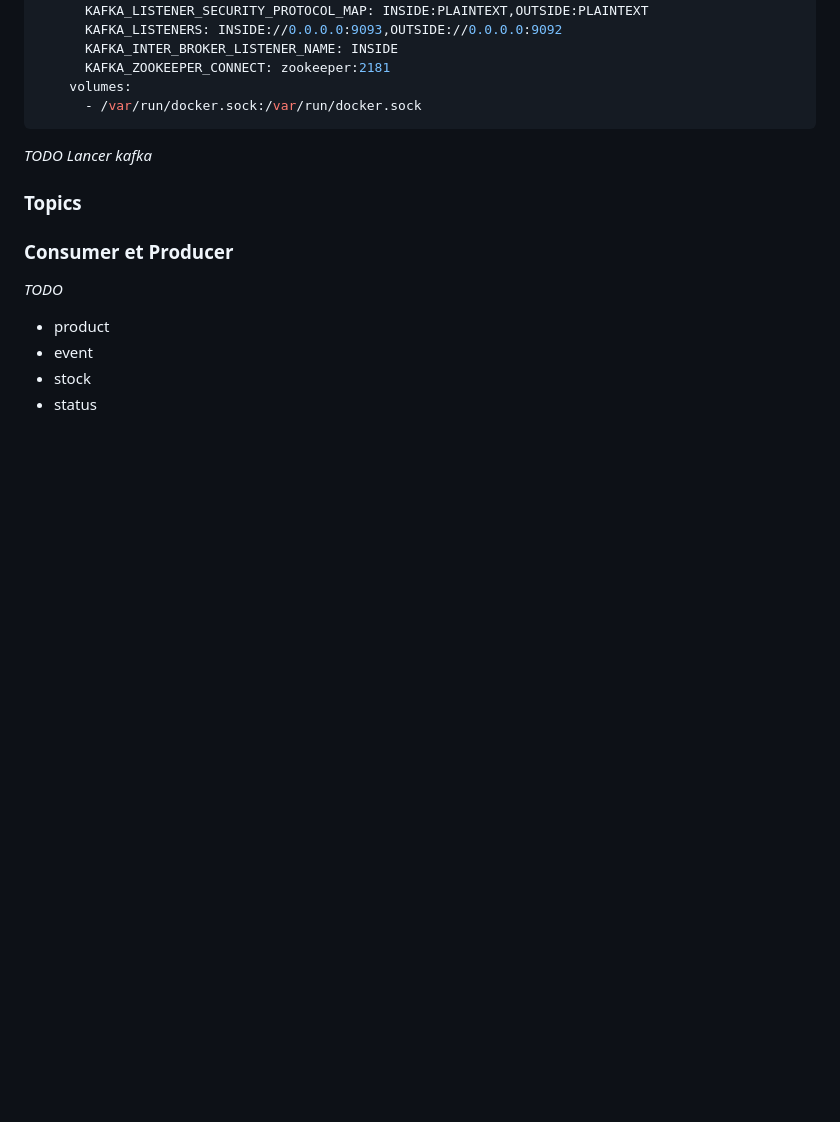
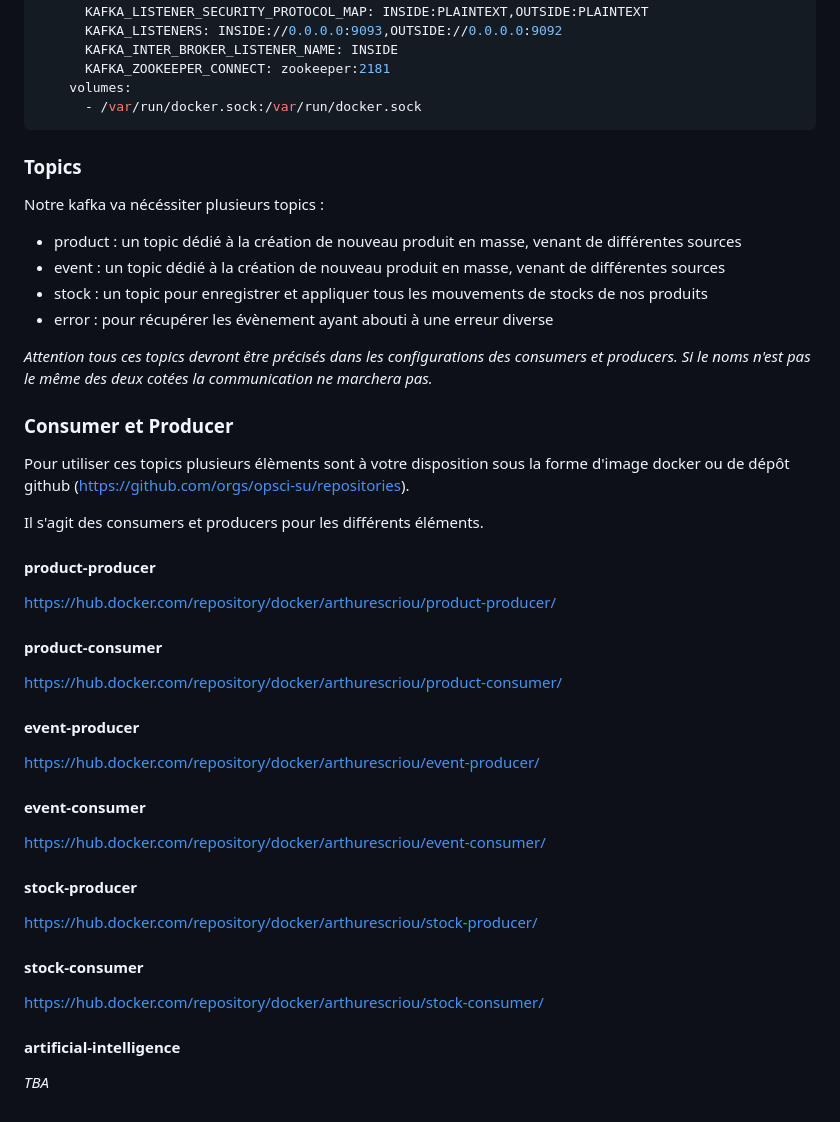
Before and after one commit to arthurescriou/OPSCI, a Markdown page: projet2.md, the part around the change printed below. Drawn GitHub-style; blank space fills up the shorter version.

Commit message:
wip projet2

````diff
--- a/projet2.md
+++ b/projet2.md
@@ -86,15 +96,47 @@ services:
       - /var/run/docker.sock:/var/run/docker.sock
 ```
 
-_TODO Lancer kafka_
+### Topics
 
-### Topics
+Notre kafka va nécéssiter plusieurs topics :
+
+- product : un topic dédié à la création de nouveau produit en masse, venant de différentes sources
+- event : un topic dédié à la création de nouveau produit en masse, venant de différentes sources
+- stock : un topic pour enregistrer et appliquer tous les mouvements de stocks de nos produits
+- error : pour récupérer les évènement ayant abouti à une erreur diverse
+
+_Attention tous ces topics devront être précisés dans les configurations des consumers et producers. Si le noms n'est pas le même des deux cotées la communication ne marchera pas._
 
 ### Consumer et Producer
 
-_TODO_
+Pour utiliser ces topics plusieurs élèments sont à votre disposition sous la forme d'image docker ou de dépôt github (https://github.com/orgs/opsci-su/repositories).
 
-- product
-- event
-- stock
-- status
+Il s'agit des consumers et producers pour les différents éléments.
+
+#### product-producer
+
+https://hub.docker.com/repository/docker/arthurescriou/product-producer/
+
+#### product-consumer
+
+https://hub.docker.com/repository/docker/arthurescriou/product-consumer/
+
+#### event-producer
+
+https://hub.docker.com/repository/docker/arthurescriou/event-producer/
+
+#### event-consumer
+
+https://hub.docker.com/repository/docker/arthurescriou/event-consumer/
+
+#### stock-producer
+
+https://hub.docker.com/repository/docker/arthurescriou/stock-producer/
+
+#### stock-consumer
+
+https://hub.docker.com/repository/docker/arthurescriou/stock-consumer/
+
+#### artificial-intelligence
+
+_TBA_
````
Also changed, not shown: other parts of projet2.md (+10 -0 lines), img/projet2.png (added), 1 other file.
